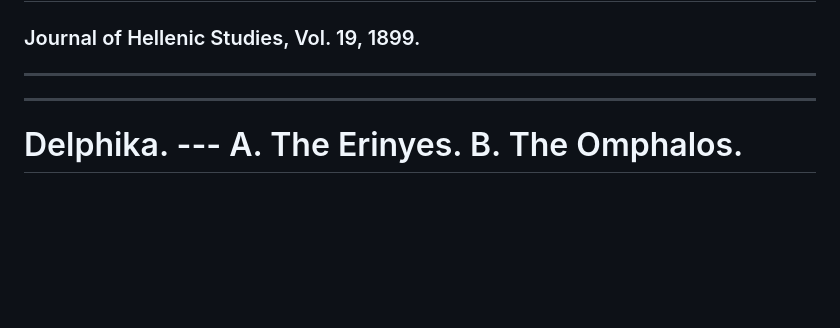
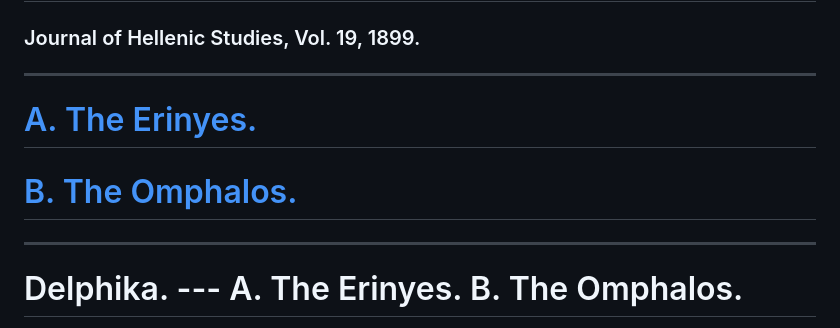
Before and after one commit to solaranamnesis/jane-ellen-harrison, a Markdown page: delphika/full-text-english.md, the part around the change. Drawn GitHub-style; blank space fills up the shorter version.

```diff
--- a/delphika/full-text-english.md
+++ b/delphika/full-text-english.md
@@ -5,6 +5,10 @@
 ### Journal of Hellenic Studies, Vol. 19, 1899.
 
 ---
+
+# [A. The Erinyes.](#a-the-erinyes)
+
+# [B. The Omphalos.](#b-the-omphalos)
 
 ---
 
```
